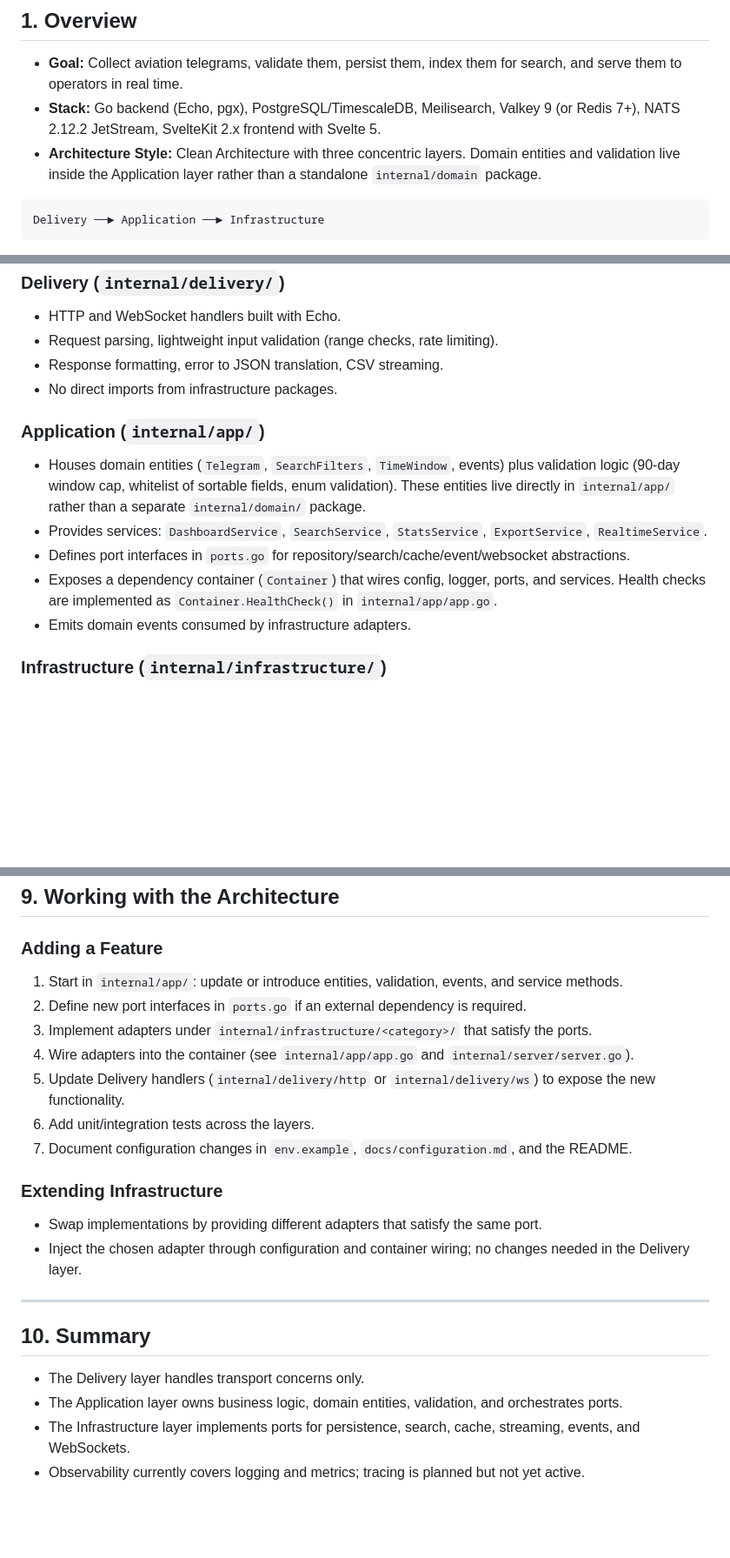
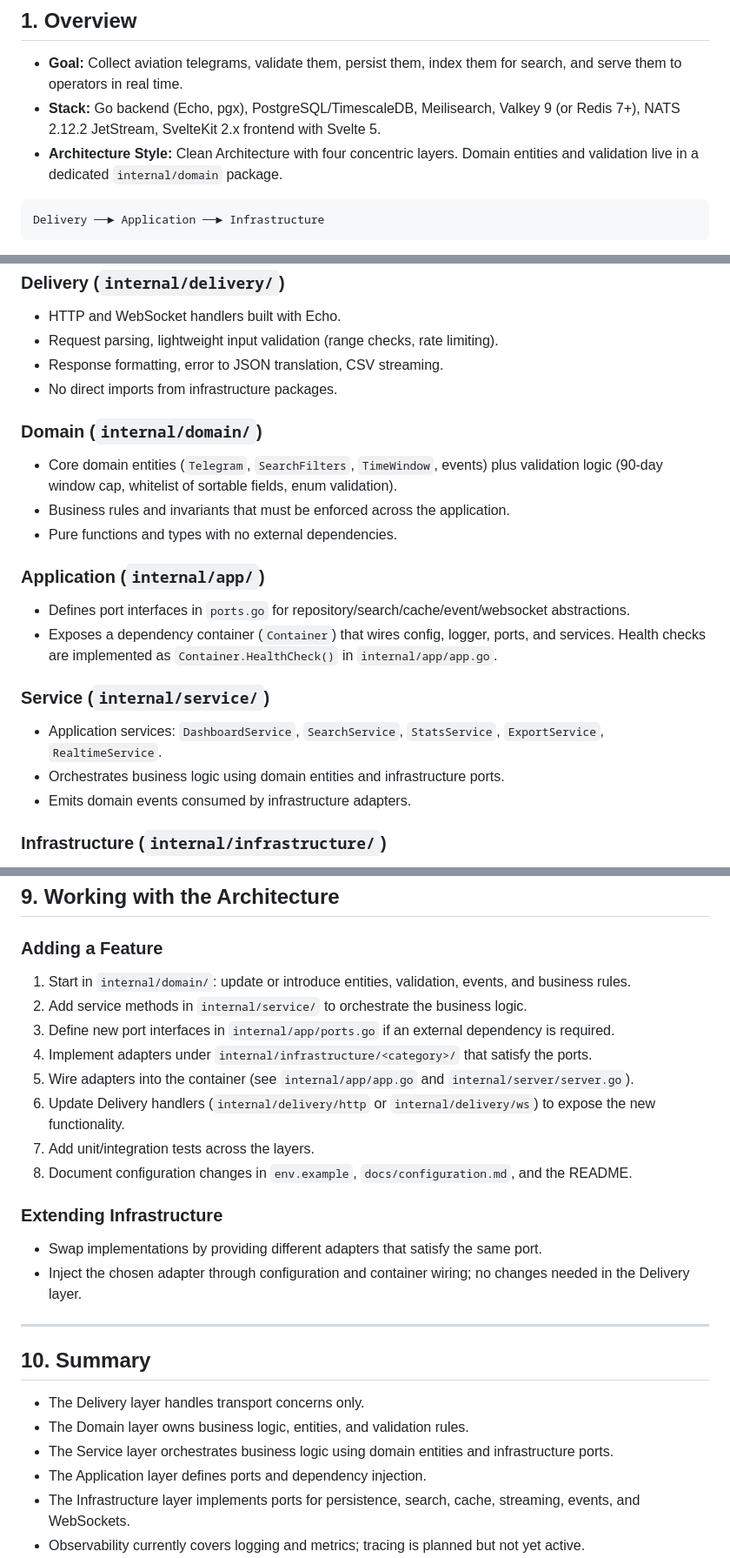
Before and after one commit to windyboy/caatsm-dashboard-v2, a Markdown page: docs/ARCHITECTURE.md, 3 parts joined by grey strips. Shown: that part at 87% size. Rendered like a GitHub page; blank space fills up the shorter version.

Commit message:
Update architecture and testing documentation to reflect domain restructuring
- Revised TESTING.md to clarify the location of domain entities and validation logic within the new `internal/domain` package.
- Updated ARCHITECTURE.md to outline the four-layer architecture, emphasizing the roles of Domain, Service, Application, and Infrastructure layers, and detailing the responsibilities of each layer in the system.

````diff
--- a/docs/ARCHITECTURE.md
+++ b/docs/ARCHITECTURE.md
@@ -8,7 +8,7 @@ This document describes how the CAATSM Dashboard backend is organized today. It
 
 - **Goal:** Collect aviation telegrams, validate them, persist them, index them for search, and serve them to operators in real time.
 - **Stack:** Go backend (Echo, pgx), PostgreSQL/TimescaleDB, Meilisearch, Valkey 9 (or Redis 7+), NATS 2.12.2 JetStream, SvelteKit 2.x frontend with Svelte 5.
-- **Architecture Style:** Clean Architecture with three concentric layers. Domain entities and validation live inside the Application layer rather than a standalone `internal/domain` package.
+- **Architecture Style:** Clean Architecture with four concentric layers. Domain entities and validation live in a dedicated `internal/domain` package.
 
 ```
 Delivery ──► Application ──► Infrastructure
@@ -27,12 +27,21 @@ Dependencies only point inward: the Delivery layer depends on Application servic
 - Response formatting, error to JSON translation, CSV streaming.
 - No direct imports from infrastructure packages.
 
+### Domain (`internal/domain/`)
+
+- Core domain entities (`Telegram`, `SearchFilters`, `TimeWindow`, events) plus validation logic (90-day window cap, whitelist of sortable fields, enum validation).
+- Business rules and invariants that must be enforced across the application.
+- Pure functions and types with no external dependencies.
+
 ### Application (`internal/app/`)
 
-- Houses domain entities (`Telegram`, `SearchFilters`, `TimeWindow`, events) plus validation logic (90-day window cap, whitelist of sortable fields, enum validation). These entities live directly in `internal/app/` rather than a separate `internal/domain/` package.
-- Provides services: `DashboardService`, `SearchService`, `StatsService`, `ExportService`, `RealtimeService`.
 - Defines port interfaces in `ports.go` for repository/search/cache/event/websocket abstractions.
 - Exposes a dependency container (`Container`) that wires config, logger, ports, and services. Health checks are implemented as `Container.HealthCheck()` in `internal/app/app.go`.
+
+### Service (`internal/service/`)
+
+- Application services: `DashboardService`, `SearchService`, `StatsService`, `ExportService`, `RealtimeService`.
+- Orchestrates business logic using domain entities and infrastructure ports.
 - Emits domain events consumed by infrastructure adapters.
 
 ### Infrastructure (`internal/infrastructure/`)
@@ -126,13 +135,14 @@ All ports live in `internal/app/ports.go`. Add new ports there whenever you need
 
 ### Adding a Feature
 
-1. Start in `internal/app/`: update or introduce entities, validation, events, and service methods.
-2. Define new port interfaces in `ports.go` if an external dependency is required.
-3. Implement adapters under `internal/infrastructure/<category>/` that satisfy the ports.
-4. Wire adapters into the container (see `internal/app/app.go` and `internal/server/server.go`).
-5. Update Delivery handlers (`internal/delivery/http` or `internal/delivery/ws`) to expose the new functionality.
-6. Add unit/integration tests across the layers.
-7. Document configuration changes in `env.example`, `docs/configuration.md`, and the README.
+1. Start in `internal/domain/`: update or introduce entities, validation, events, and business rules.
+2. Add service methods in `internal/service/` to orchestrate the business logic.
+3. Define new port interfaces in `internal/app/ports.go` if an external dependency is required.
+4. Implement adapters under `internal/infrastructure/<category>/` that satisfy the ports.
+5. Wire adapters into the container (see `internal/app/app.go` and `internal/server/server.go`).
+6. Update Delivery handlers (`internal/delivery/http` or `internal/delivery/ws`) to expose the new functionality.
+7. Add unit/integration tests across the layers.
+8. Document configuration changes in `env.example`, `docs/configuration.md`, and the README.
 
 ### Extending Infrastructure
 
@@ -144,7 +154,9 @@ All ports live in `internal/app/ports.go`. Add new ports there whenever you need
 ## 10. Summary
 
 - The Delivery layer handles transport concerns only.
-- The Application layer owns business logic, domain entities, validation, and orchestrates ports.
+- The Domain layer owns business logic, entities, and validation rules.
+- The Service layer orchestrates business logic using domain entities and infrastructure ports.
+- The Application layer defines ports and dependency injection.
 - The Infrastructure layer implements ports for persistence, search, cache, streaming, events, and WebSockets.
 - Observability currently covers logging and metrics; tracing is planned but not yet active.
 - Respect the dependency direction (outer layers depend on inner layers) to keep the codebase testable and maintainable.
````
Also changed, not shown: other parts of docs/ARCHITECTURE.md (+4 -4 lines), TESTING.md (+1 -1 lines).
